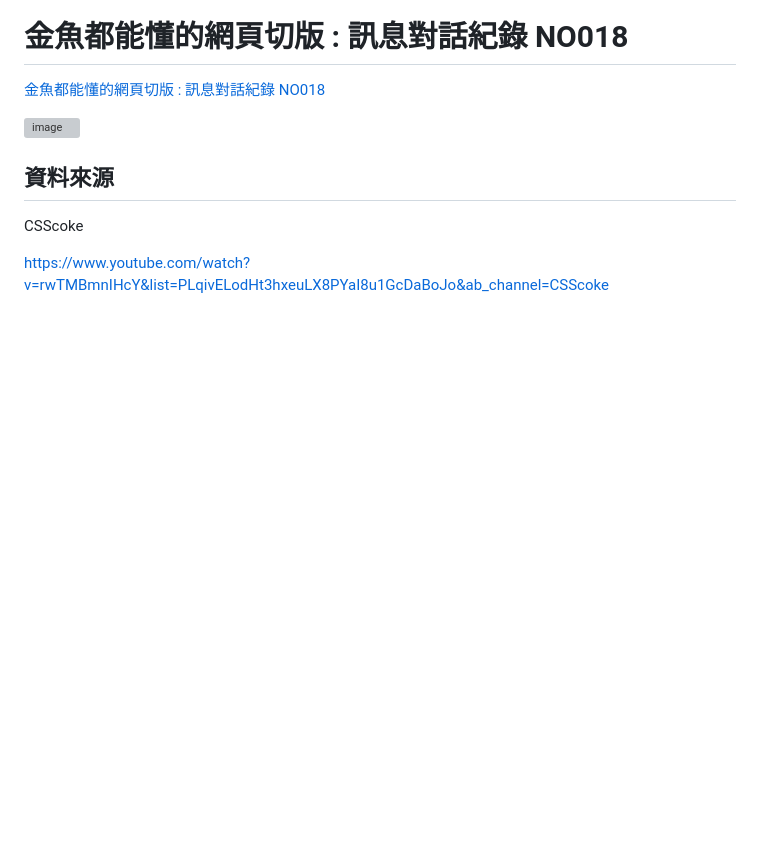
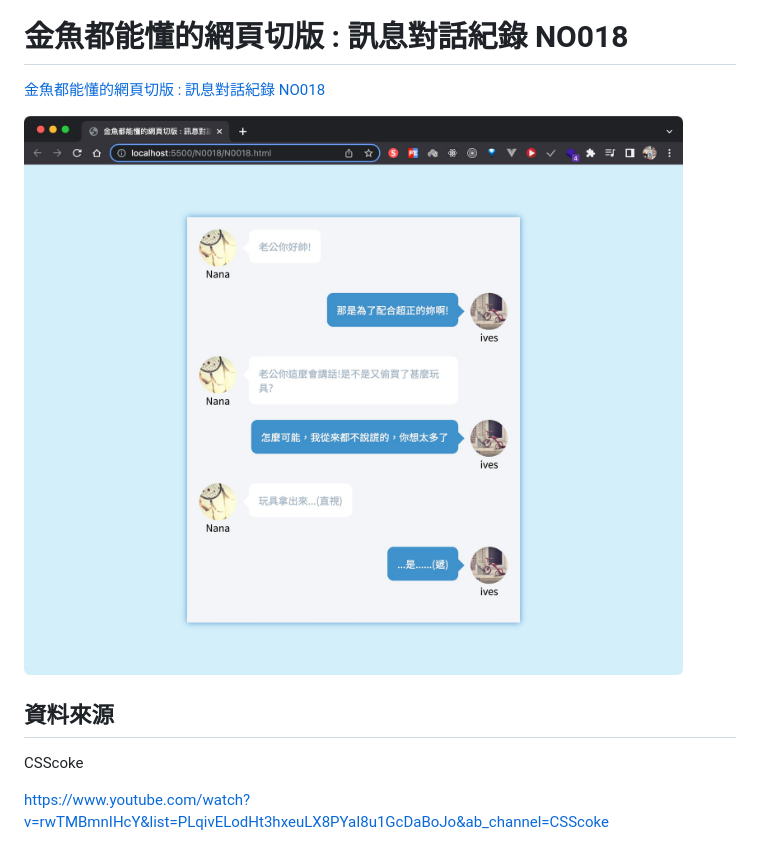
Before and after one commit to IvesShe/HTML_CSS_GoldFishLayout, a Markdown page: README.md, the part around the change. Drawn GitHub-style; pictures changed too: images/Xnip2022-06-25_20-17-42.jpg (added); blank space fills up the shorter version; grey boxes are pictures that could not be loaded.

Commit message:
金魚都能懂的網頁切版 : 訊息對話紀錄 NO018

```diff
--- a/README.md
+++ b/README.md
@@ -123,7 +123,7 @@ https://ivesshe.github.io/HTML_CSS_GoldFishLayout/
 
 [金魚都能懂的網頁切版 : 訊息對話紀錄 NO018](./N0018/N0018.html)
 
-![image](./images/Xnip2022-06-25_16-54-58.jpg)
+![image](./images/Xnip2022-06-25_20-17-42.jpg)
 
 ## 資料來源
 
```
